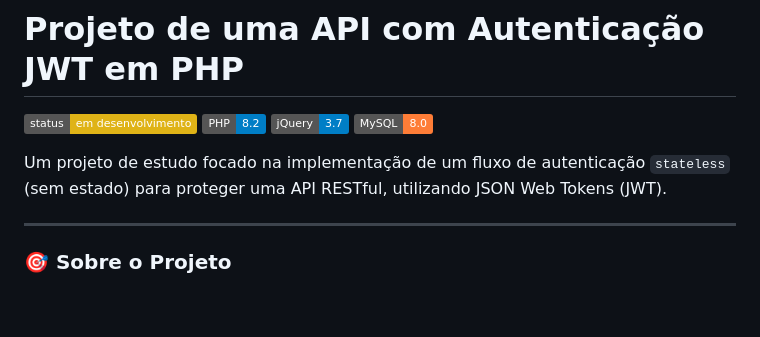
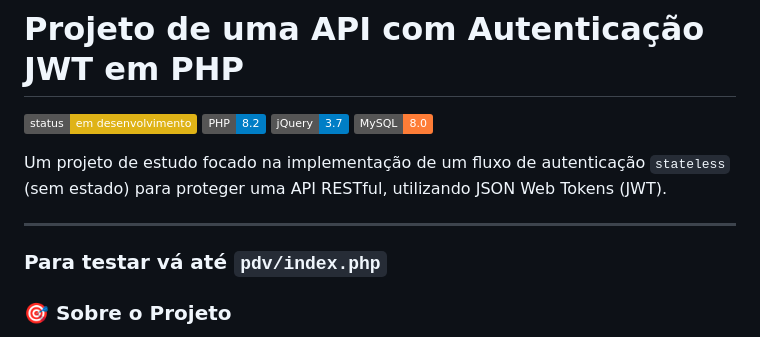
Before and after one commit to joaopauloa3/jwt-auth-api, a Markdown page: README.md, the part around the change. GitHub-like rendering; badges without logos; blank space fills up the shorter version.

```diff
--- a/README.md
+++ b/README.md
@@ -10,7 +10,7 @@ Secure REST API authentication using JWT (JSON Web Tokens) with PHP and jQuery f
 Um projeto de estudo focado na implementação de um fluxo de autenticação `stateless` (sem estado) para proteger uma API RESTful, utilizando JSON Web Tokens (JWT).
 
 ---
-
+### Para testar vá até `pdv/index.php`
 
 ### 🎯 Sobre o Projeto
 
```
